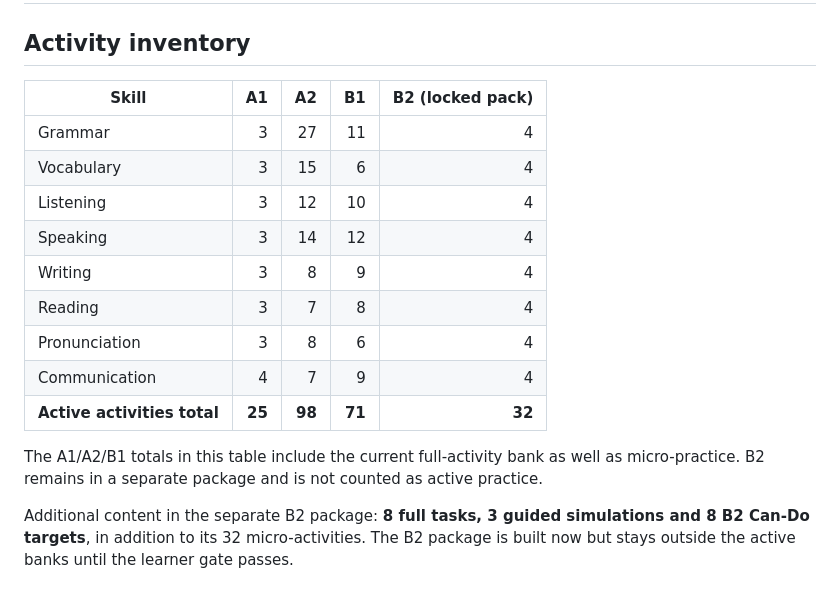
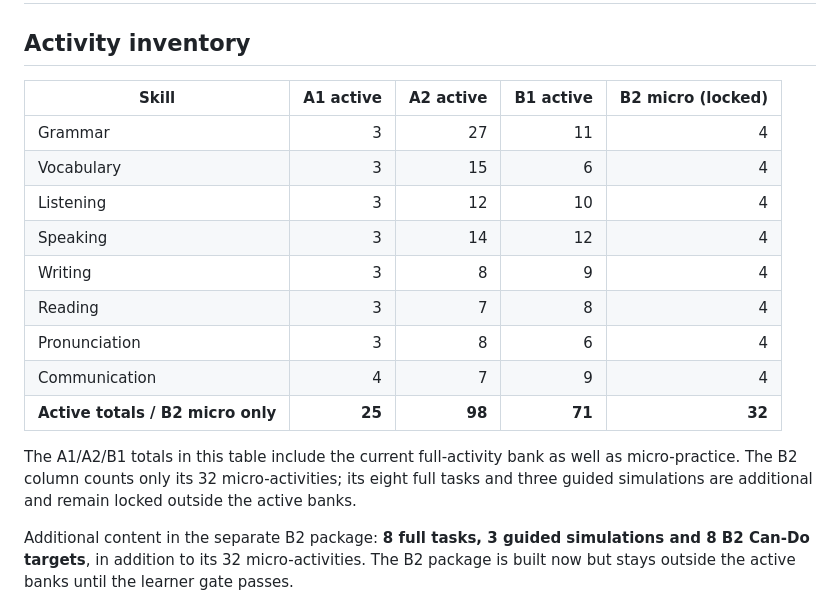
Before and after one commit to Pepealdana/HODIE, a Markdown page: docs/cefr-activity-balance-and-b2-gate.md, the part around the change. Rendered like a GitHub page.

Commit message:
Clarify active versus locked B2 activity counts

```diff
--- a/docs/cefr-activity-balance-and-b2-gate.md
+++ b/docs/cefr-activity-balance-and-b2-gate.md
@@ -2,7 +2,7 @@
 
 ## Activity inventory
 
-| Skill | A1 | A2 | B1 | B2 (locked pack) |
+| Skill | A1 active | A2 active | B1 active | B2 micro (locked) |
 |---|---:|---:|---:|---:|
 | Grammar | 3 | 27 | 11 | 4 |
 | Vocabulary | 3 | 15 | 6 | 4 |
@@ -12,9 +12,9 @@
 | Reading | 3 | 7 | 8 | 4 |
 | Pronunciation | 3 | 8 | 6 | 4 |
 | Communication | 4 | 7 | 9 | 4 |
-| **Active activities total** | **25** | **98** | **71** | **32** |
+| **Active totals / B2 micro only** | **25** | **98** | **71** | **32** |
 
-The A1/A2/B1 totals in this table include the current full-activity bank as well as micro-practice. B2 remains in a separate package and is not counted as active practice.
+The A1/A2/B1 totals in this table include the current full-activity bank as well as micro-practice. The B2 column counts only its 32 micro-activities; its eight full tasks and three guided simulations are additional and remain locked outside the active banks.
 
 Additional content in the separate B2 package: **8 full tasks, 3 guided simulations and 8 B2 Can-Do targets**, in addition to its 32 micro-activities. The B2 package is built now but stays outside the active banks until the learner gate passes.
 
```
